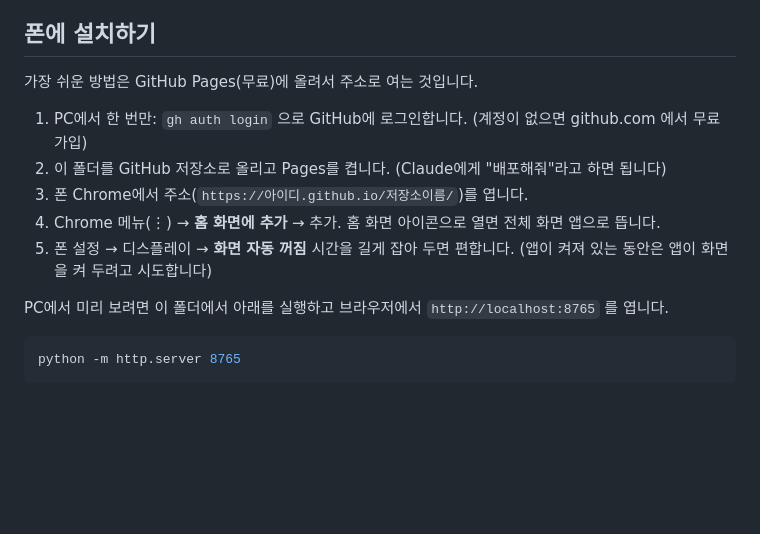
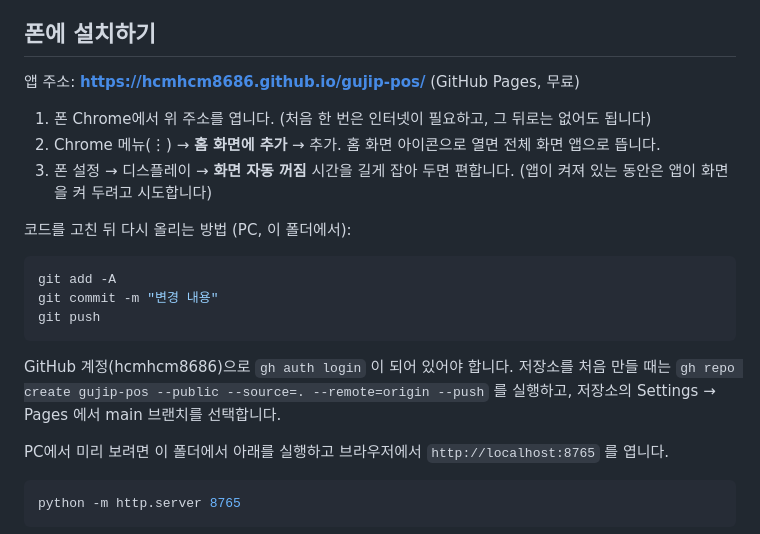
Before and after one commit to hcmhcm8686/gujip-pos, a Markdown page: README.md, the part around the change. GitHub-like rendering; blank space fills up the shorter version.

Commit message:
README: 배포 주소와 업데이트 방법 추가
Co-Authored-By: Claude Fable 5.1 <noreply@anthropic.com>

````diff
--- a/README.md
+++ b/README.md
@@ -23,13 +23,22 @@
 
 ## 폰에 설치하기
 
-가장 쉬운 방법은 GitHub Pages(무료)에 올려서 주소로 여는 것입니다.
+앱 주소: **https://hcmhcm8686.github.io/gujip-pos/** (GitHub Pages, 무료)
 
-1. PC에서 한 번만: `gh auth login` 으로 GitHub에 로그인합니다. (계정이 없으면 github.com 에서 무료 가입)
-2. 이 폴더를 GitHub 저장소로 올리고 Pages를 켭니다. (Claude에게 "배포해줘"라고 하면 됩니다)
-3. 폰 Chrome에서 주소(`https://아이디.github.io/저장소이름/`)를 엽니다.
-4. Chrome 메뉴(⋮) → **홈 화면에 추가** → 추가. 홈 화면 아이콘으로 열면 전체 화면 앱으로 뜹니다.
-5. 폰 설정 → 디스플레이 → **화면 자동 꺼짐** 시간을 길게 잡아 두면 편합니다. (앱이 켜져 있는 동안은 앱이 화면을 켜 두려고 시도합니다)
+1. 폰 Chrome에서 위 주소를 엽니다. (처음 한 번은 인터넷이 필요하고, 그 뒤로는 없어도 됩니다)
+2. Chrome 메뉴(⋮) → **홈 화면에 추가** → 추가. 홈 화면 아이콘으로 열면 전체 화면 앱으로 뜹니다.
+3. 폰 설정 → 디스플레이 → **화면 자동 꺼짐** 시간을 길게 잡아 두면 편합니다. (앱이 켜져 있는 동안은 앱이 화면을 켜 두려고 시도합니다)
+
+코드를 고친 뒤 다시 올리는 방법 (PC, 이 폴더에서):
+
+```bash
+git add -A
+git commit -m "변경 내용"
+git push
+```
+
+GitHub 계정(hcmhcm8686)으로 `gh auth login` 이 되어 있어야 합니다. 저장소를 처음 만들 때는
+`gh repo create gujip-pos --public --source=. --remote=origin --push` 를 실행하고, 저장소의 Settings → Pages 에서 main 브랜치를 선택합니다.
 
 PC에서 미리 보려면 이 폴더에서 아래를 실행하고 브라우저에서 `http://localhost:8765` 를 엽니다.
 
````
